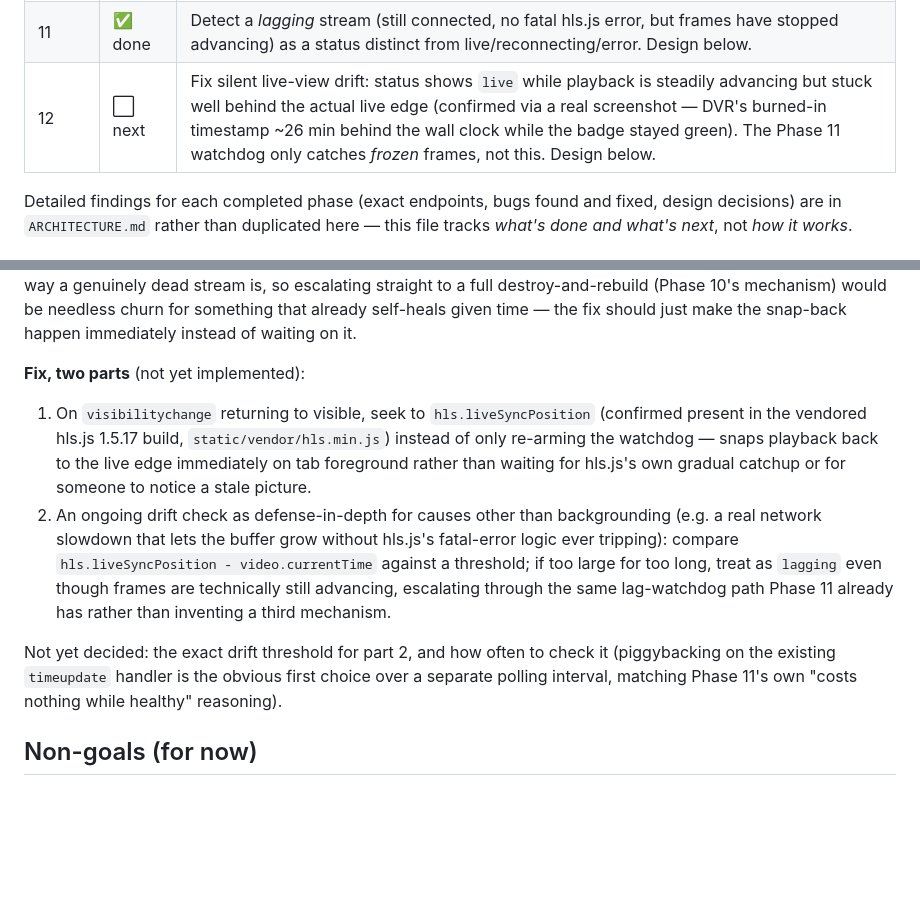
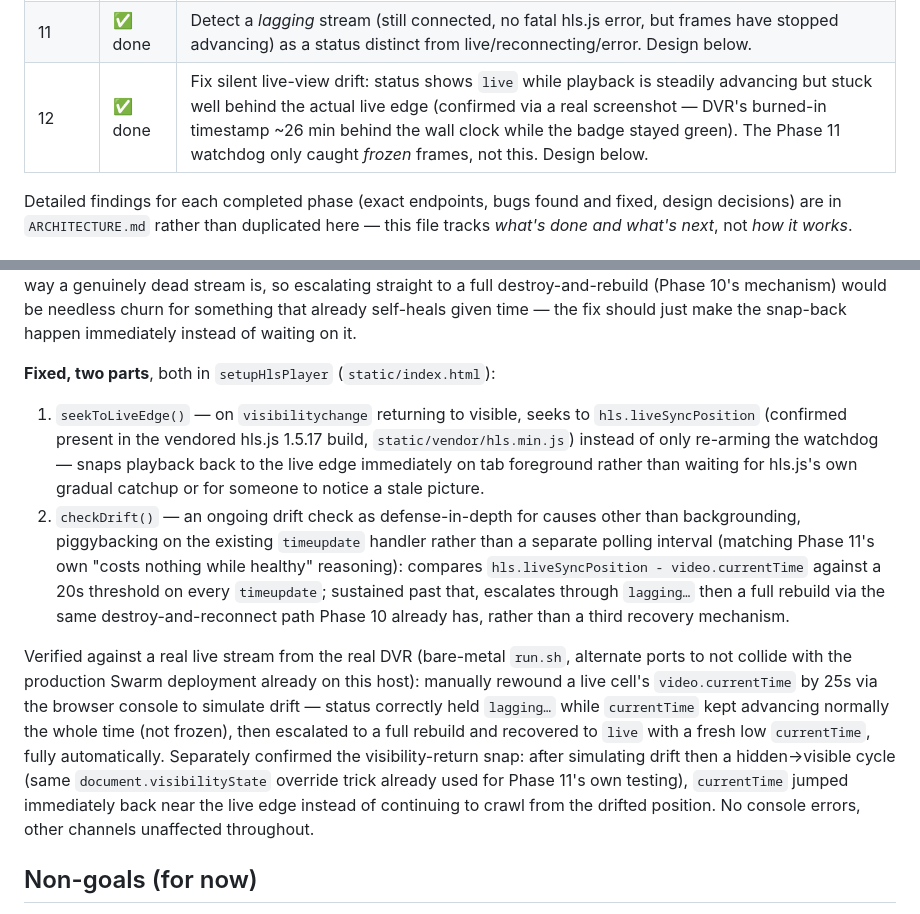
Before and after one commit to alfiyansys/dvr-window, a Markdown page: PLAN.md, 2 parts joined by grey strips. Drawn GitHub-style; blank space fills up the shorter version.

Commit message:
Mark Phase 12 done in PLAN.md, document verification
Co-Authored-By: Claude Sonnet 5 <noreply@anthropic.com>
Claude-Session: https://claude.ai/code/session_013rokAUkmbS9fKg3xHpMMGE

```diff
--- a/PLAN.md
+++ b/PLAN.md
@@ -28,7 +28,7 @@ Rationale in `ARCHITECTURE.md`.
 | 9 | ✅ done | Single shared-key auth for the local UI + API + mediamtx's own HLS/WebRTC listeners (video bypasses FastAPI entirely, so protecting only the API wouldn't secure the live view). Design below, implementation details in `ARCHITECTURE.md` "Auth". |
 | 10 | ✅ done | Live view overlay UX: fullscreen button in the detail modal, auto-reconnect on HLS stream error, stream status (live/reconnecting/error) surfaced in the modal. Design below. |
 | 11 | ✅ done | Detect a *lagging* stream (still connected, no fatal hls.js error, but frames have stopped advancing) as a status distinct from live/reconnecting/error. Design below. |
-| 12 | ⬜ next | Fix silent live-view drift: status shows `live` while playback is steadily advancing but stuck well behind the actual live edge (confirmed via a real screenshot — DVR's burned-in timestamp ~26 min behind the wall clock while the badge stayed green). The Phase 11 watchdog only catches *frozen* frames, not this. Design below. |
+| 12 | ✅ done | Fix silent live-view drift: status shows `live` while playback is steadily advancing but stuck well behind the actual live edge (confirmed via a real screenshot — DVR's burned-in timestamp ~26 min behind the wall clock while the badge stayed green). The Phase 11 watchdog only caught *frozen* frames, not this. Design below. |
 
 Detailed findings for each completed phase (exact endpoints, bugs
 found and fixed, design decisions) are in `ARCHITECTURE.md` rather than
@@ -280,27 +280,37 @@ needless churn for something that already self-heals given time — the
 fix should just make the snap-back happen immediately instead of
 waiting on it.
 
-**Fix, two parts** (not yet implemented):
+**Fixed, two parts**, both in `setupHlsPlayer` (`static/index.html`):
 
-1. On `visibilitychange` returning to visible, seek to
-   `hls.liveSyncPosition` (confirmed present in the vendored hls.js
-   1.5.17 build, `static/vendor/hls.min.js`) instead of only re-arming
-   the watchdog — snaps playback back to the live edge immediately on
-   tab foreground rather than waiting for hls.js's own gradual catchup
-   or for someone to notice a stale picture.
-2. An ongoing drift check as defense-in-depth for causes other than
-   backgrounding (e.g. a real network slowdown that lets the buffer
-   grow without hls.js's fatal-error logic ever tripping): compare
-   `hls.liveSyncPosition - video.currentTime` against a threshold; if
-   too large for too long, treat as `lagging` even though frames are
-   technically still advancing, escalating through the same
-   lag-watchdog path Phase 11 already has rather than inventing a
-   third mechanism.
+1. `seekToLiveEdge()` — on `visibilitychange` returning to visible,
+   seeks to `hls.liveSyncPosition` (confirmed present in the vendored
+   hls.js 1.5.17 build, `static/vendor/hls.min.js`) instead of only
+   re-arming the watchdog — snaps playback back to the live edge
+   immediately on tab foreground rather than waiting for hls.js's own
+   gradual catchup or for someone to notice a stale picture.
+2. `checkDrift()` — an ongoing drift check as defense-in-depth for
+   causes other than backgrounding, piggybacking on the existing
+   `timeupdate` handler rather than a separate polling interval
+   (matching Phase 11's own "costs nothing while healthy" reasoning):
+   compares `hls.liveSyncPosition - video.currentTime` against a 20s
+   threshold on every `timeupdate`; sustained past that, escalates
+   through `lagging…` then a full rebuild via the same
+   destroy-and-reconnect path Phase 10 already has, rather than a
+   third recovery mechanism.
 
-Not yet decided: the exact drift threshold for part 2, and how often
-to check it (piggybacking on the existing `timeupdate` handler is the
-obvious first choice over a separate polling interval, matching Phase
-11's own "costs nothing while healthy" reasoning).
+Verified against a real live stream from the real DVR (bare-metal
+`run.sh`, alternate ports to not collide with the production Swarm
+deployment already on this host): manually rewound a live cell's
+`video.currentTime` by 25s via the browser console to simulate drift —
+status correctly held `lagging…` while `currentTime` kept advancing
+normally the whole time (not frozen), then escalated to a full rebuild
+and recovered to `live` with a fresh low `currentTime`, fully
+automatically. Separately confirmed the visibility-return snap: after
+simulating drift then a hidden→visible cycle (same
+`document.visibilityState` override trick already used for Phase 11's
+own testing), `currentTime` jumped immediately back near the live edge
+instead of continuing to crawl from the drifted position. No console
+errors, other channels unaffected throughout.
 
 ## Non-goals (for now)
 
```
